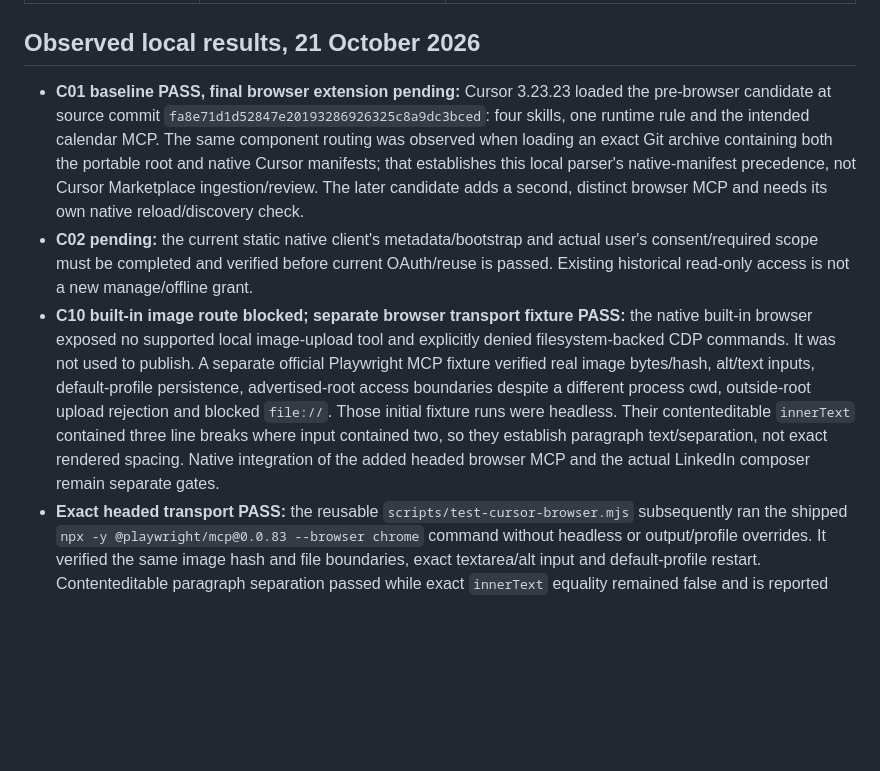
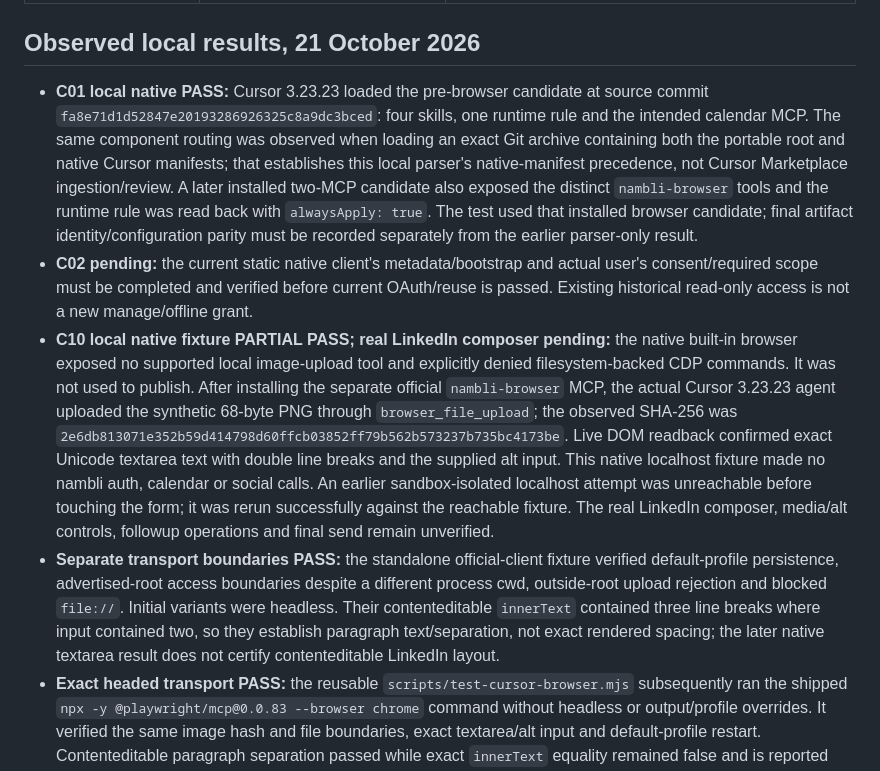
Before and after one commit to Tor-Production/tor-event-calendar-ai, a Markdown page: ecosystems/cursor/ACCEPTANCE.md, the part around the change. GitHub-like rendering; blank space fills up the shorter version.

```diff
--- a/ecosystems/cursor/ACCEPTANCE.md
+++ b/ecosystems/cursor/ACCEPTANCE.md
@@ -22,9 +22,10 @@ Record the exact Cursor version, operating system, plugin source commit/version,
 
 ## Observed local results, 21 October 2026
 
-- **C01 baseline PASS, final browser extension pending:** Cursor 3.23.23 loaded the pre-browser candidate at source commit `fa8e71d1d52847e20193286926325c8a9dc3bced`: four skills, one runtime rule and the intended calendar MCP. The same component routing was observed when loading an exact Git archive containing both the portable root and native Cursor manifests; that establishes this local parser's native-manifest precedence, not Cursor Marketplace ingestion/review. The later candidate adds a second, distinct browser MCP and needs its own native reload/discovery check.
+- **C01 local native PASS:** Cursor 3.23.23 loaded the pre-browser candidate at source commit `fa8e71d1d52847e20193286926325c8a9dc3bced`: four skills, one runtime rule and the intended calendar MCP. The same component routing was observed when loading an exact Git archive containing both the portable root and native Cursor manifests; that establishes this local parser's native-manifest precedence, not Cursor Marketplace ingestion/review. A later installed two-MCP candidate also exposed the distinct `nambli-browser` tools and the runtime rule was read back with `alwaysApply: true`. The test used that installed browser candidate; final artifact identity/configuration parity must be recorded separately from the earlier parser-only result.
 - **C02 pending:** the current static native client's metadata/bootstrap and actual user's consent/required scope must be completed and verified before current OAuth/reuse is passed. Existing historical read-only access is not a new manage/offline grant.
-- **C10 built-in image route blocked; separate browser transport fixture PASS:** the native built-in browser exposed no supported local image-upload tool and explicitly denied filesystem-backed CDP commands. It was not used to publish. A separate official Playwright MCP fixture verified real image bytes/hash, alt/text inputs, default-profile persistence, advertised-root access boundaries despite a different process cwd, outside-root upload rejection and blocked `file://`. Those initial fixture runs were headless. Their contenteditable `innerText` contained three line breaks where input contained two, so they establish paragraph text/separation, not exact rendered spacing. Native integration of the added headed browser MCP and the actual LinkedIn composer remain separate gates.
+- **C10 local native fixture PARTIAL PASS; real LinkedIn composer pending:** the native built-in browser exposed no supported local image-upload tool and explicitly denied filesystem-backed CDP commands. It was not used to publish. After installing the separate official `nambli-browser` MCP, the actual Cursor 3.23.23 agent uploaded the synthetic 68-byte PNG through `browser_file_upload`; the observed SHA-256 was `2e6db813071e352b59d414798d60ffcb03852ff79b562b573237b735bc4173be`. Live DOM readback confirmed exact Unicode textarea text with double line breaks and the supplied alt input. This native localhost fixture made no nambli auth, calendar or social calls. An earlier sandbox-isolated localhost attempt was unreachable before touching the form; it was rerun successfully against the reachable fixture. The real LinkedIn composer, media/alt controls, followup operations and final send remain unverified.
+- **Separate transport boundaries PASS:** the standalone official-client fixture verified default-profile persistence, advertised-root access boundaries despite a different process cwd, outside-root upload rejection and blocked `file://`. Initial variants were headless. Their contenteditable `innerText` contained three line breaks where input contained two, so they establish paragraph text/separation, not exact rendered spacing; the later native textarea result does not certify contenteditable LinkedIn layout.
 - **Exact headed transport PASS:** the reusable `scripts/test-cursor-browser.mjs` subsequently ran the shipped `npx -y @playwright/mcp@0.0.83 --browser chrome` command without headless or output/profile overrides. It verified the same image hash and file boundaries, exact textarea/alt input and default-profile restart. Contenteditable paragraph separation passed while exact `innerText` equality remained false and is reported explicitly. This standalone official-client fixture made zero nambli auth calls or social sends; it does not establish native Cursor-host or LinkedIn composer behavior.
 - **C11 deliberately deferred:** no real social post is published until the owner supplies a future chosen post and the complete requested plan is preflighted.
 - **C13 pending:** a native Free account without a paid trial has not established this full workflow's eligibility/quota.
```
Also changed, not shown: ecosystems/cursor/README.md (+2 -0 lines).
